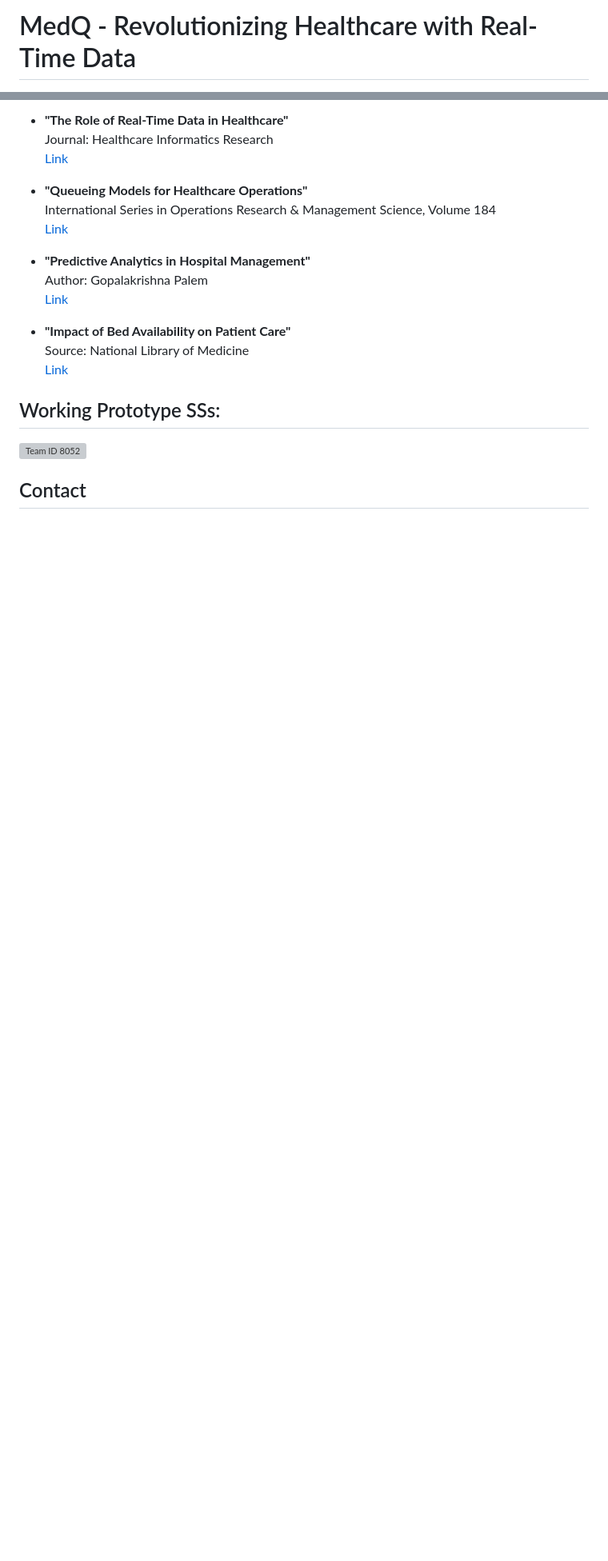
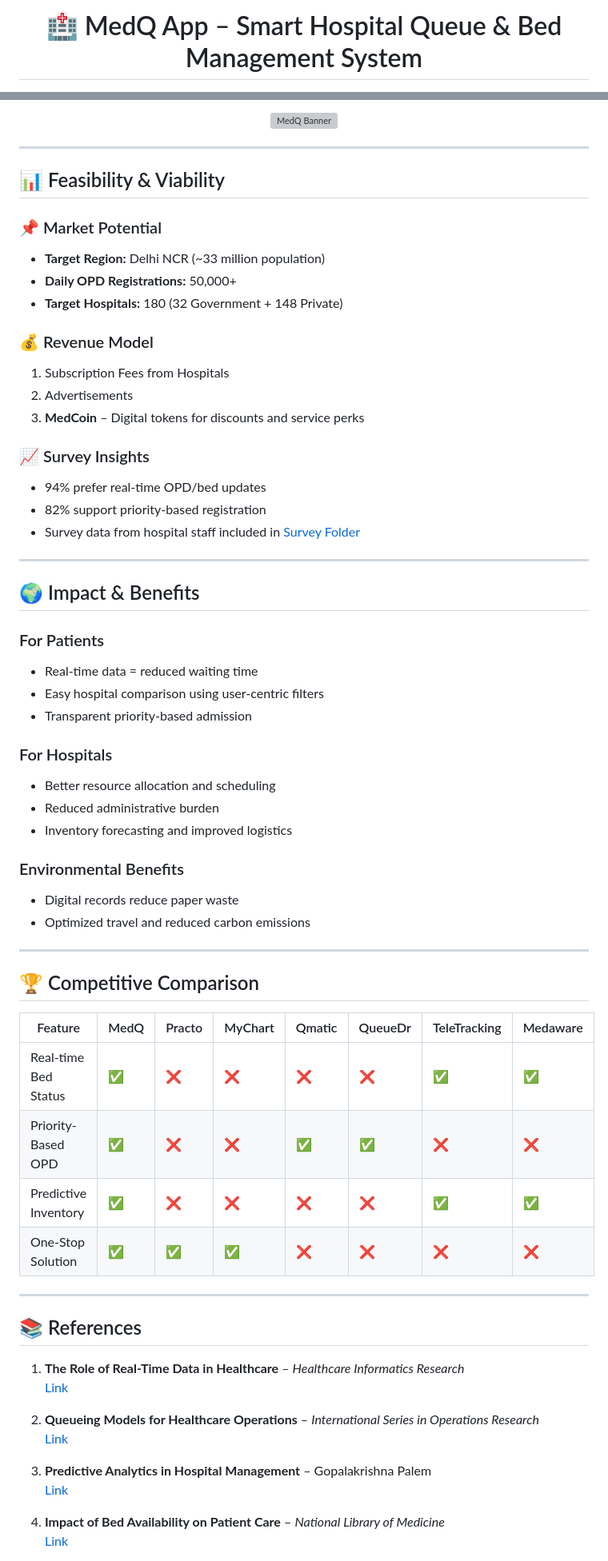
Before and after one commit to mb-aarfi/MedQ, a Markdown page: README.md, 2 parts joined by grey strips. Shown: that part at 80% size. Rendered like a GitHub page; blank space fills up the shorter version; grey boxes are pictures that could not be loaded.

```diff
--- a/README.md
+++ b/README.md
@@ -1,2 +1,2 @@
-# MedQ - Revolutionizing Healthcare with Real-Time Data
+<h1 align="center">🏥 MedQ App – Smart Hospital Queue & Bed Management System</h1>
 
@@ -89,21 +77,69 @@ We conducted a survey across hospitals and gained insights from staff, revealing
 
-- **"The Role of Real-Time Data in Healthcare"**
-Journal: Healthcare Informatics Research
-[Link](https://link.springer.com/journal/41666)
+<p align="center">
+  <img src="https://github.com/user-attachments/assets/4ec6abae-f458-4d9f-9fd9-ecd540ac8a8f" alt="MedQ Banner" width="500"/>
+</p>
 
-- **"Queueing Models for Healthcare Operations"**
-International Series in Operations Research & Management Science, Volume 184
-[Link](https://link.springer.com/chapter/10.1007/978-1-4614-5885-2_2)
+---
 
-- **"Predictive Analytics in Hospital Management"**
-Author: Gopalakrishna Palem
-[Link](https://www.researchgate.net/publication/236336250_The_Practice_of_Predictive_Analytics_in_Healthcare)
+## 📊 Feasibility & Viability
 
-- **"Impact of Bed Availability on Patient Care"**
-Source: National Library of Medicine
-[Link](https://www.ncbi.nlm.nih.gov/pmc/articles/PMC1089232/)
+### 📌 Market Potential
+- **Target Region:** Delhi NCR (~33 million population)
+- **Daily OPD Registrations:** 50,000+
+- **Target Hospitals:** 180 (32 Government + 148 Private)
 
-## Working Prototype SSs:
-![Team ID 8052](https://github.com/user-attachments/assets/0d2cd0ed-67b4-4901-9506-9dc75a962999)
+### 💰 Revenue Model
+1. Subscription Fees from Hospitals
+2. Advertisements
+3. **MedCoin** – Digital tokens for discounts and service perks
 
-## Contact
+### 📈 Survey Insights
+- 94% prefer real-time OPD/bed updates
+- 82% support priority-based registration
+- Survey data from hospital staff included in [Survey Folder](https://drive.google.com/drive/folders/1PqXlnBRsGoU-0z6i5_eNh2cEFBbOK47Y?usp=sharing)
+
+---
+
+## 🌍 Impact & Benefits
+
+### For Patients
+- Real-time data = reduced waiting time
+- Easy hospital comparison using user-centric filters
+- Transparent priority-based admission
+
+### For Hospitals
+- Better resource allocation and scheduling
+- Reduced administrative burden
+- Inventory forecasting and improved logistics
+
+### Environmental Benefits
+- Digital records reduce paper waste
+- Optimized travel and reduced carbon emissions
+
+---
+
+## 🏆 Competitive Comparison
+
+| Feature              | MedQ | Practo | MyChart | Qmatic | QueueDr | TeleTracking | Medaware |
+|----------------------|------|--------|---------|--------|---------|---------------|-----------|
+| Real-time Bed Status | ✅   | ❌     | ❌      | ❌     | ❌      | ✅            | ✅        |
+| Priority-Based OPD   | ✅   | ❌     | ❌      | ✅     | ✅      | ❌            | ❌        |
+| Predictive Inventory | ✅   | ❌     | ❌      | ❌     | ❌      | ✅            | ✅        |
+| One-Stop Solution    | ✅   | ✅     | ✅      | ❌     | ❌      | ❌            | ❌        |
+
+---
+
+## 📚 References
+
+1. **The Role of Real-Time Data in Healthcare** – *Healthcare Informatics Research*
+   [Link](https://link.springer.com/journal/41666)
+
+2. **Queueing Models for Healthcare Operations** – *International Series in Operations Research*
+   [Link](https://link.springer.com/chapter/10.1007/978-1-4614-5885-2_2)
+
+3. **Predictive Analytics in Hospital Management** – Gopalakrishna Palem
+   [Link](https://www.researchgate.net/publication/236336250_The_Practice_of_Predictive_Analytics_in_Healthcare)
+
+4. **Impact of Bed Availability on Patient Care** – *National Library of Medicine*
+   [Link](https://www.ncbi.nlm.nih.gov/pmc/articles/PMC1089232/)
+
```
Also changed, not shown: other parts of README.md (+65 -65 lines).
